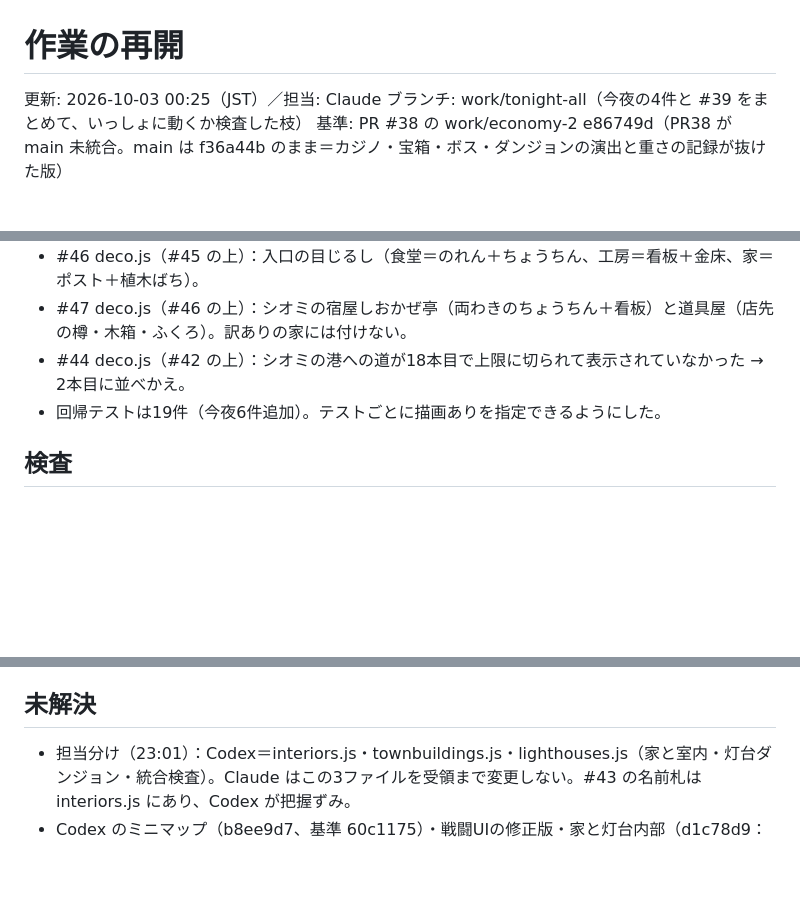
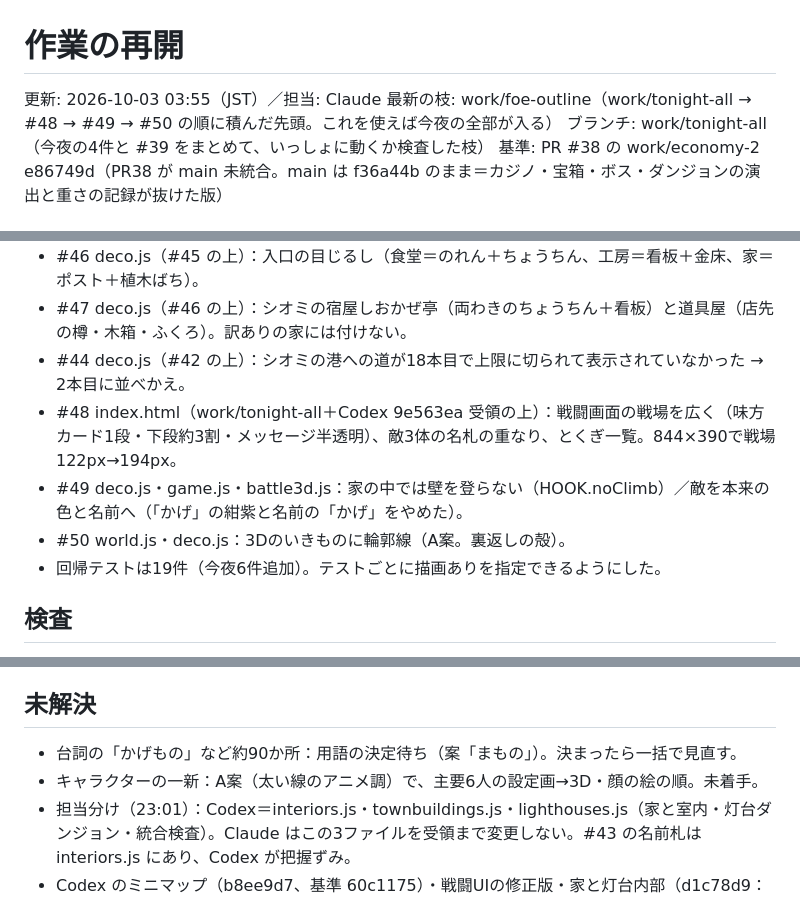
Before and after one commit to mga572que-eng/kazetomo, a Markdown page: WORK_STATE.md, 3 parts joined by grey strips. GitHub-like rendering; blank space fills up the shorter version.

Commit message:
WORK_STATE：#48〜#50（戦闘画面・敵の色と輪郭・家の中で登らない）
Co-Authored-By: Claude Opus 5.5 <noreply@anthropic.com>
Claude-Session: https://claude.ai/code/session_011QwGQqtNVrLCN5bDhnY5tR

```diff
--- a/WORK_STATE.md
+++ b/WORK_STATE.md
@@ -1,6 +1,7 @@
 # 作業の再開
 
-更新: 2026-10-03 00:25（JST）／担当: Claude
+更新: 2026-10-03 03:55（JST）／担当: Claude
+最新の枝: work/foe-outline（work/tonight-all → #48 → #49 → #50 の順に積んだ先頭。これを使えば今夜の全部が入る）
 ブランチ: work/tonight-all（今夜の4件と #39 をまとめて、いっしょに動くか検査した枝）
 基準: PR #38 の work/economy-2 e86749d（PR38 が main 未統合。main は f36a44b のまま＝カジノ・宝箱・ボス・ダンジョンの演出と重さの記録が抜けた版）
 
@@ -20,6 +21,9 @@
 - #46 deco.js（#45 の上）：入口の目じるし（食堂＝のれん＋ちょうちん、工房＝看板＋金床、家＝ポスト＋植木ばち）。
 - #47 deco.js（#46 の上）：シオミの宿屋しおかぜ亭（両わきのちょうちん＋看板）と道具屋（店先の樽・木箱・ふくろ）。訳ありの家には付けない。
 - #44 deco.js（#42 の上）：シオミの港への道が18本目で上限に切られて表示されていなかった → 2本目に並べかえ。
+- #48 index.html（work/tonight-all＋Codex 9e563ea 受領の上）：戦闘画面の戦場を広く（味方カード1段・下段約3割・メッセージ半透明）、敵3体の名札の重なり、とくぎ一覧。844×390で戦場 122px→194px。
+- #49 deco.js・game.js・battle3d.js：家の中では壁を登らない（HOOK.noClimb）／敵を本来の色と名前へ（「かげ」の紺紫と名前の「かげ」をやめた）。
+- #50 world.js・deco.js：3Dのいきものに輪郭線（A案。裏返しの殻）。
 - 回帰テストは19件（今夜6件追加）。テストごとに描画ありを指定できるようにした。
 
 ## 検査
@@ -28,6 +32,8 @@
 - iPhone 実機：未確認（記録のみ。予定・依頼・公開条件には入れない）。PC の全章通しも行わない。
 
 ## 未解決
+- 台詞の「かげもの」など約90か所：用語の決定待ち（案「まもの」）。決まったら一括で見直す。
+- キャラクターの一新：A案（太い線のアニメ調）で、主要6人の設定画→3D・顔の絵の順。未着手。
 - 担当分け（23:01）：Codex＝interiors.js・townbuildings.js・lighthouses.js（家と室内・灯台ダンジョン・統合検査）。Claude はこの3ファイルを受領まで変更しない。#43 の名前札は interiors.js にあり、Codex が把握ずみ。
 - Codex のミニマップ（b8ee9d7、基準 60c1175）・戦闘UIの修正版・家と灯台内部（d1c78d9：閉じた天井・壁・梁・壁灯・カメラ、灯台内部8区間の屋根・高窓・太柱・4階への階段・進捗表示）：どれも Codex のPC内だけ（GitHub未送信）。開発者がPCに戻って添付してから統合する。それまで interiors.js・townbuildings.js・lighthouses.js は変更しない・同じ改善を作り直さない。
 - Codex の戦闘UI：GitHub 未送信。index.html・ux.js・battle3d.js・game.js・pwa.js・sw.js・version.json は Codex の作業中。
```
